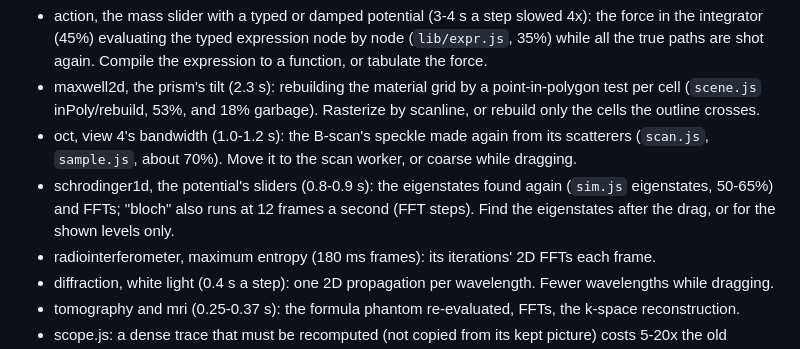
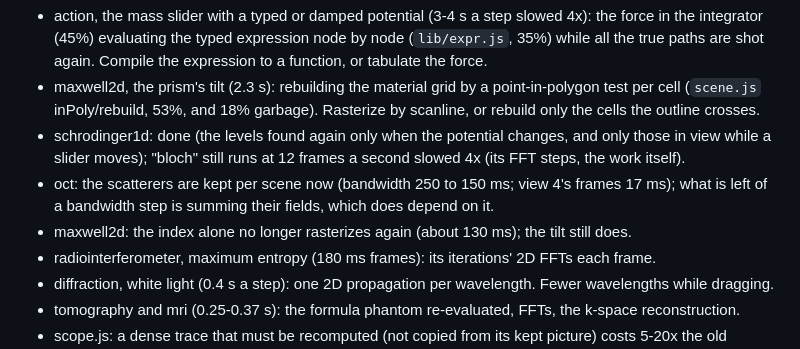
Before and after one commit to gallicchio/brainflux, a Markdown page: PLAN.md, the part around the change. Drawn GitHub-style.

Commit message:
Chat log: Prompts 27 and 28; PLAN.md: what is done of the slow list
Co-Authored-By: Claude Opus 5.5 <noreply@anthropic.com>
Claude-Session: https://claude.ai/code/session_01Uf588EmEoW67UxQKckEGyR

```diff
--- a/PLAN.md
+++ b/PLAN.md
@@ -401,11 +401,12 @@ Left for later (where the time goes, from `tools/perf.py --profile`):
 - maxwell2d, the prism's tilt (2.3 s): rebuilding the material grid by a point-in-polygon test
   per cell (`scene.js` inPoly/rebuild, 53%, and 18% garbage).  Rasterize by scanline, or rebuild
   only the cells the outline crosses.
-- oct, view 4's bandwidth (1.0-1.2 s): the B-scan's speckle made again from its scatterers
-  (`scan.js`, `sample.js`, about 70%).  Move it to the scan worker, or coarse while dragging.
-- schrodinger1d, the potential's sliders (0.8-0.9 s): the eigenstates found again (`sim.js`
-  eigenstates, 50-65%) and FFTs; "bloch" also runs at 12 frames a second (FFT steps).  Find the
-  eigenstates after the drag, or for the shown levels only.
+- schrodinger1d: done (the levels found again only when the potential changes, and only those
+  in view while a slider moves); "bloch" still runs at 12 frames a second slowed 4x (its FFT
+  steps, the work itself).
+- oct: the scatterers are kept per scene now (bandwidth 250 to 150 ms; view 4's frames 17 ms);
+  what is left of a bandwidth step is summing their fields, which does depend on it.
+- maxwell2d: the index alone no longer rasterizes again (about 130 ms); the tilt still does.
 - radiointerferometer, maximum entropy (180 ms frames): its iterations' 2D FFTs each frame.
 - diffraction, white light (0.4 s a step): one 2D propagation per wavelength.  Fewer wavelengths
   while dragging.
```
Also changed, not shown: CLAUDE_CODE_CHAT.md (+65 -0 lines).
